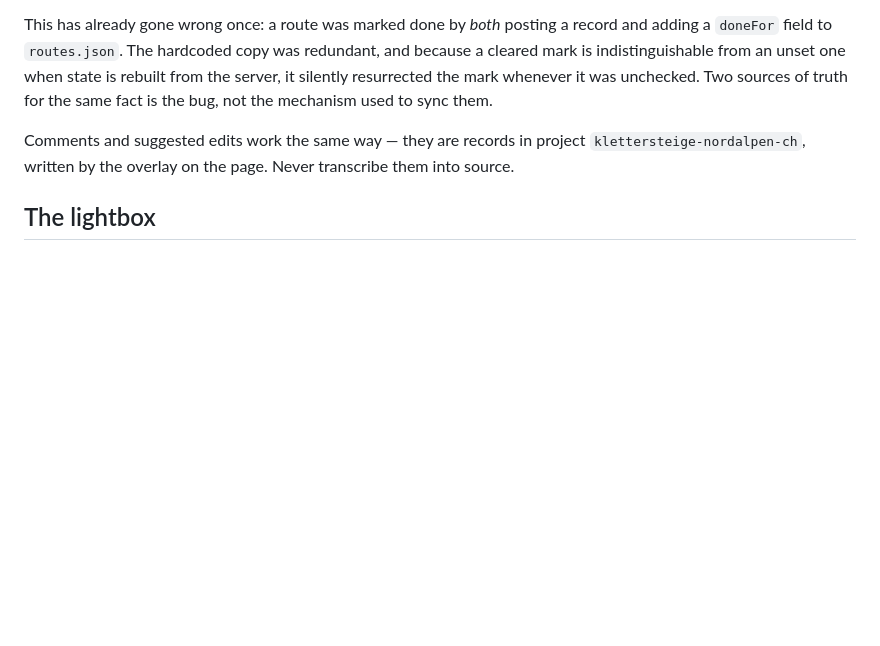
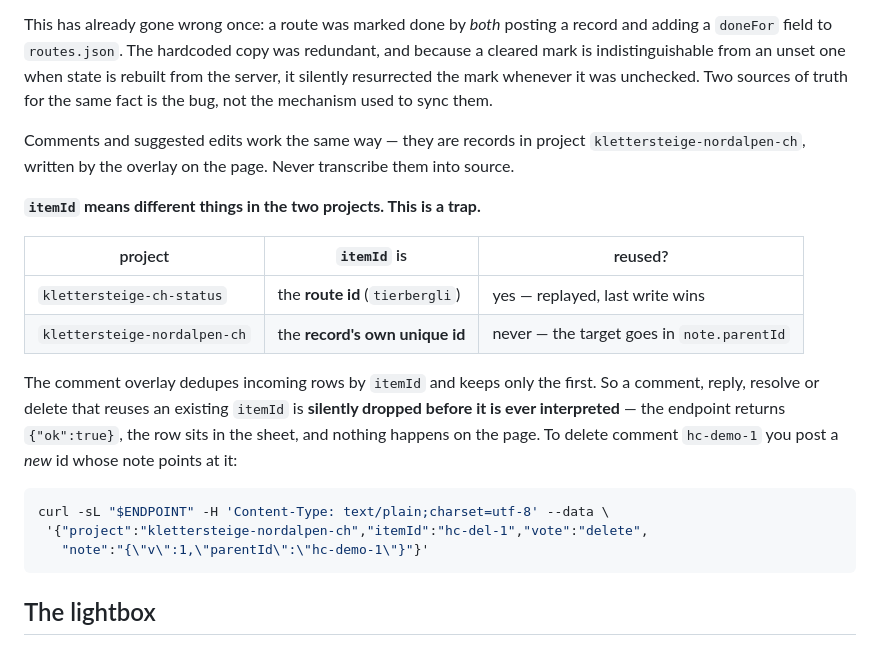
Before and after one commit to LukasWallrich/openclaw_projects, a Markdown page: projects/klettersteige-ch/AGENTS.md, the part around the change. Rendered like a GitHub page; blank space fills up the shorter version.

Commit message:
Document the itemId asymmetry between the status and comment projects
The comment overlay dedupes rows by itemId and keeps the first, so any
record reusing an existing id is dropped before it is interpreted: the
endpoint returns ok, the row lands in the sheet, and nothing happens on the
page. Hit this while removing a test comment — a delete posted with the
target's own id vanished silently. In the status project itemId is the route
id and is meant to repeat; in the comment project it must be unique and the
target goes in note.parentId. Worth writing down, since the two projects sit
behind the same endpoint and read the opposite way.

Co-Authored-By: Claude Opus 5 (1M context) <noreply@anthropic.com>

````diff
--- a/projects/klettersteige-ch/AGENTS.md
+++ b/projects/klettersteige-ch/AGENTS.md
@@ -103,6 +103,24 @@ mechanism used to sync them.
 Comments and suggested edits work the same way — they are records in project
 `klettersteige-nordalpen-ch`, written by the overlay on the page. Never transcribe them into source.
 
+**`itemId` means different things in the two projects. This is a trap.**
+
+| project | `itemId` is | reused? |
+|---|---|---|
+| `klettersteige-ch-status` | the **route id** (`tierbergli`) | yes — replayed, last write wins |
+| `klettersteige-nordalpen-ch` | the **record's own unique id** | never — the target goes in `note.parentId` |
+
+The comment overlay dedupes incoming rows by `itemId` and keeps only the first. So a comment,
+reply, resolve or delete that reuses an existing `itemId` is **silently dropped before it is
+ever interpreted** — the endpoint returns `{"ok":true}`, the row sits in the sheet, and nothing
+happens on the page. To delete comment `hc-demo-1` you post a *new* id whose note points at it:
+
+```bash
+curl -sL "$ENDPOINT" -H 'Content-Type: text/plain;charset=utf-8' --data \
+ '{"project":"klettersteige-nordalpen-ch","itemId":"hc-del-1","vote":"delete",
+   "note":"{\"v\":1,\"parentId\":\"hc-demo-1\"}"}'
+```
+
 ## The lightbox
 
 Every card image is clickable and opens a full-screen viewer showing the photo **uncropped**
````
